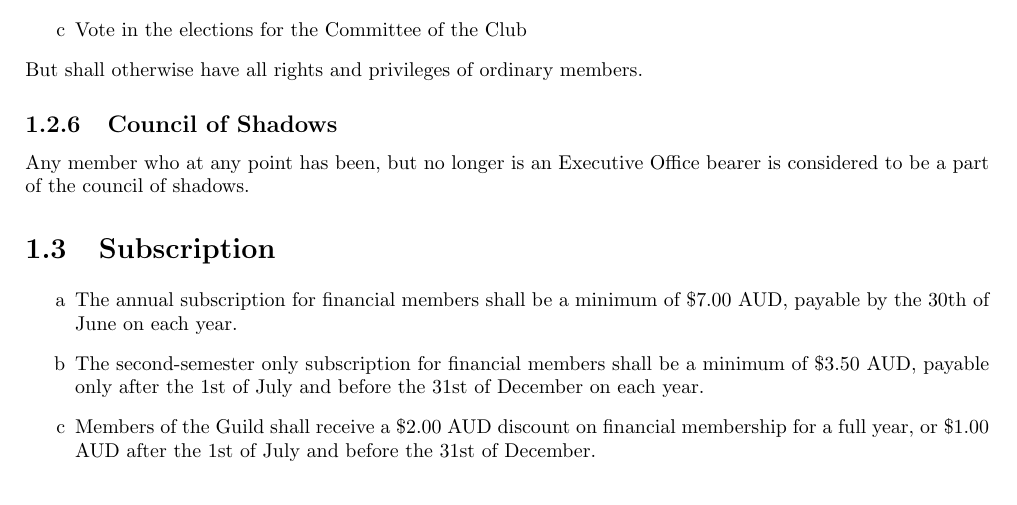
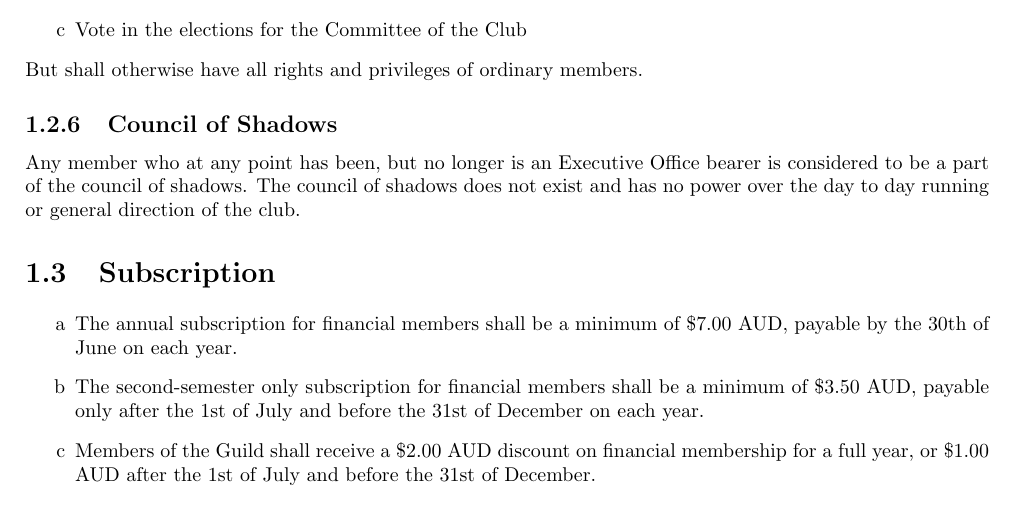
Before and after one commit to csscuwa/constitution, a LaTeX thesis (cssc-c.tex): part of page 5 of 14, cut so that both start at the same text. Compiled offline with pdfLaTeX.

```diff
--- a/cssc-c.tex
+++ b/cssc-c.tex
@@ -96,7 +96,7 @@
 		\end{enumerate}
 		But shall otherwise have all rights and privileges of ordinary members.
 		\subsection{Council of Shadows}
-		Any member who at any point has been, but no longer is an Executive Office bearer is considered to be a part of the council of shadows.
+		Any member who at any point has been, but no longer is an Executive Office bearer is considered to be a part of the council of shadows. The council of shadows does not exist and has no power over the day to day running or general direction of the club.
 	\section{Subscription}
 
 		\begin{enumerate}[label=\alph*]
```
Also changed, not shown: cssc-c.pdf.
